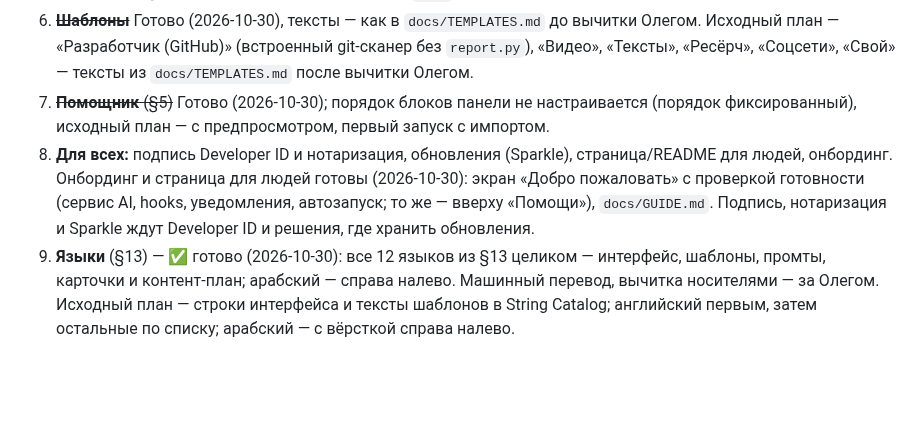
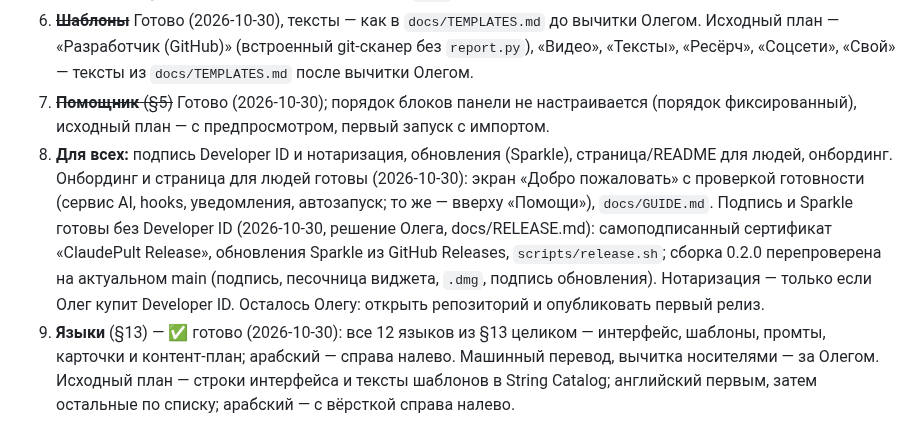
Before and after one commit to OlehDemishev/AIHubBar, a Markdown page: docs/SPEC-modes.md, the part around the change. GitHub-like rendering; blank space fills up the shorter version.

```diff
--- a/docs/SPEC-modes.md
+++ b/docs/SPEC-modes.md
@@ -136,7 +136,7 @@
 5. ~~**Календарь** (§6).~~ Готово (2026-10-30); экспорт в `.ics` и EventKit — позже (п. 10).
 6. ~~**Шаблоны**~~ Готово (2026-10-30), тексты — как в `docs/TEMPLATES.md` до вычитки Олегом. Исходный план — «Разработчик (GitHub)» (встроенный git-сканер без `report.py`), «Видео», «Тексты», «Ресёрч», «Соцсети», «Свой» — тексты из `docs/TEMPLATES.md` после вычитки Олегом.
 7. ~~**Помощник** (§5)~~ Готово (2026-10-30); порядок блоков панели не настраивается (порядок фиксированный), исходный план — с предпросмотром, первый запуск с импортом.
-8. **Для всех:** подпись Developer ID и нотаризация, обновления (Sparkle), страница/README для людей, онбординг. Онбординг и страница для людей готовы (2026-10-30): экран «Добро пожаловать» с проверкой готовности (сервис AI, hooks, уведомления, автозапуск; то же — вверху «Помощи»), `docs/GUIDE.md`. Подпись, нотаризация и Sparkle ждут Developer ID и решения, где хранить обновления.
+8. **Для всех:** подпись Developer ID и нотаризация, обновления (Sparkle), страница/README для людей, онбординг. Онбординг и страница для людей готовы (2026-10-30): экран «Добро пожаловать» с проверкой готовности (сервис AI, hooks, уведомления, автозапуск; то же — вверху «Помощи»), `docs/GUIDE.md`. Подпись и Sparkle готовы без Developer ID (2026-10-30, решение Олега, docs/RELEASE.md): самоподписанный сертификат «ClaudePult Release», обновления Sparkle из GitHub Releases, `scripts/release.sh`; сборка 0.2.0 перепроверена на актуальном main (подпись, песочница виджета, `.dmg`, подпись обновления). Нотаризация — только если Олег купит Developer ID. Осталось Олегу: открыть репозиторий и опубликовать первый релиз.
 9. **Языки** (§13) — ✅ готово (2026-10-30): все 12 языков из §13 целиком — интерфейс, шаблоны, промты, карточки и контент-план; арабский — справа налево. Машинный перевод, вычитка носителями — за Олегом. Исходный план — строки интерфейса и тексты шаблонов в String Catalog; английский первым, затем остальные по списку; арабский — с вёрсткой справа налево.
 10. **Позже:** права «файлы + поиск в интернете», экспорт календаря в `.ics`, быстрый запрос по выделенному тексту, пакетные задачи, `.docx`, синхронизация настроек через iCloud Drive.
 
```
Also changed, not shown: docs/CHECKLIST.md (+1 -0 lines), docs/STATUS.md (+8 -2 lines).
